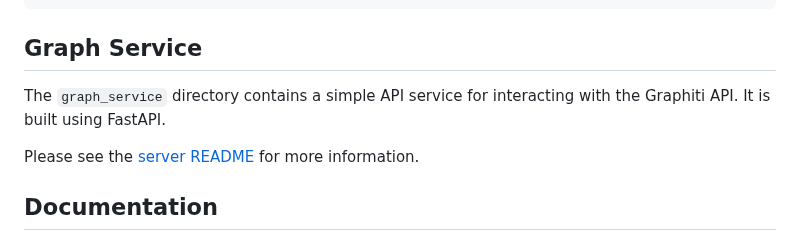
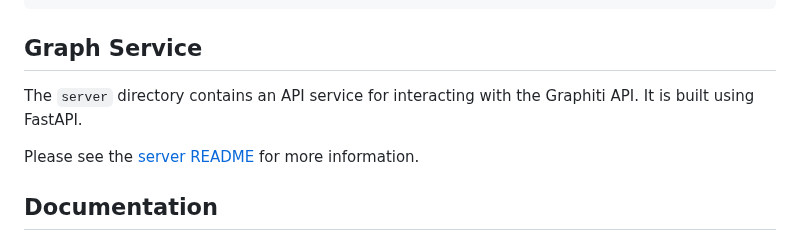
Before and after one commit to getzep/graphiti, a Markdown page: README.md, the part around the change. GitHub-like rendering.

```diff
--- a/README.md
+++ b/README.md
@@ -151,7 +151,7 @@ graphiti.close()
 
 ## Graph Service
 
-The `graph_service` directory contains a simple API service for interacting with the Graphiti API. It is built using FastAPI.
+The `server` directory contains an API service for interacting with the Graphiti API. It is built using FastAPI.
 
 Please see the [server README](./server/README.md) for more information.
 
```
